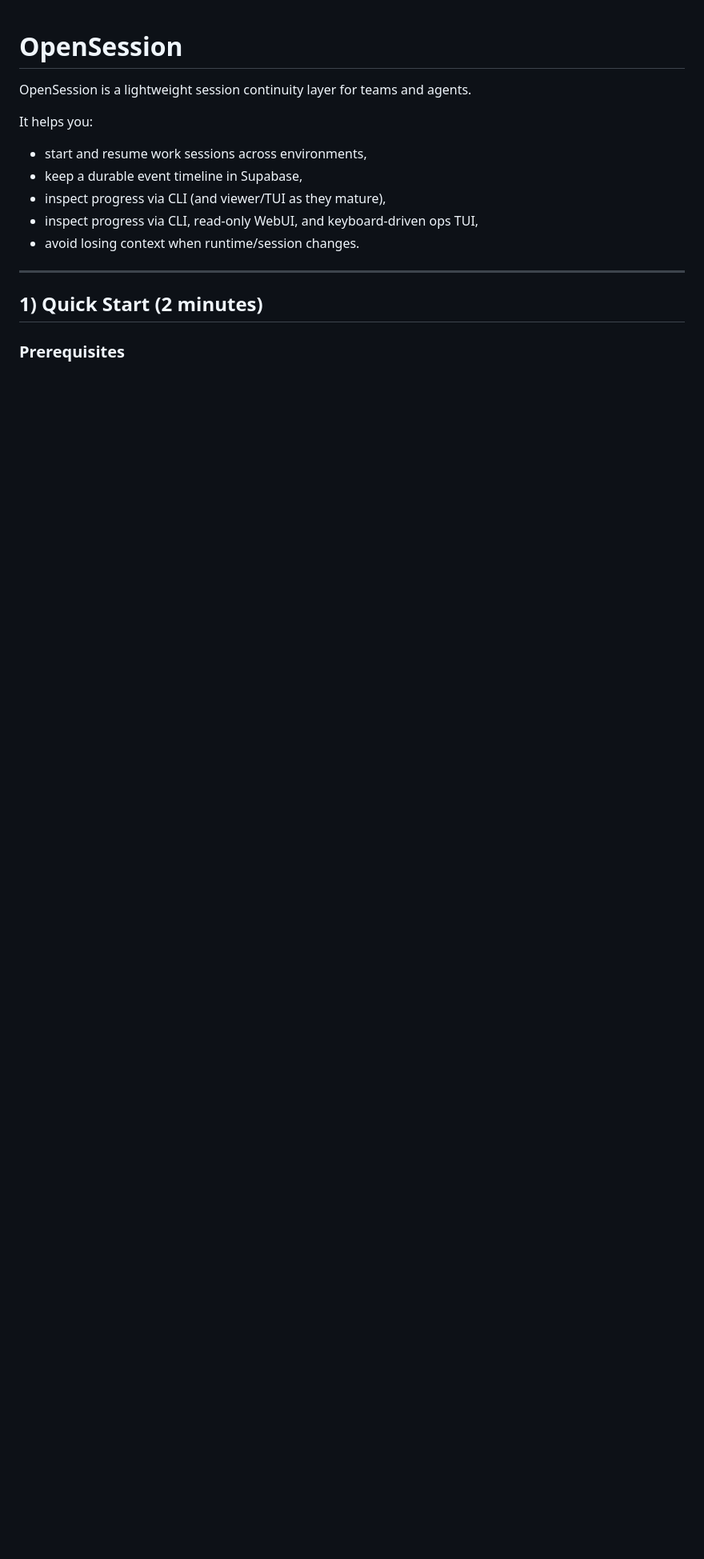
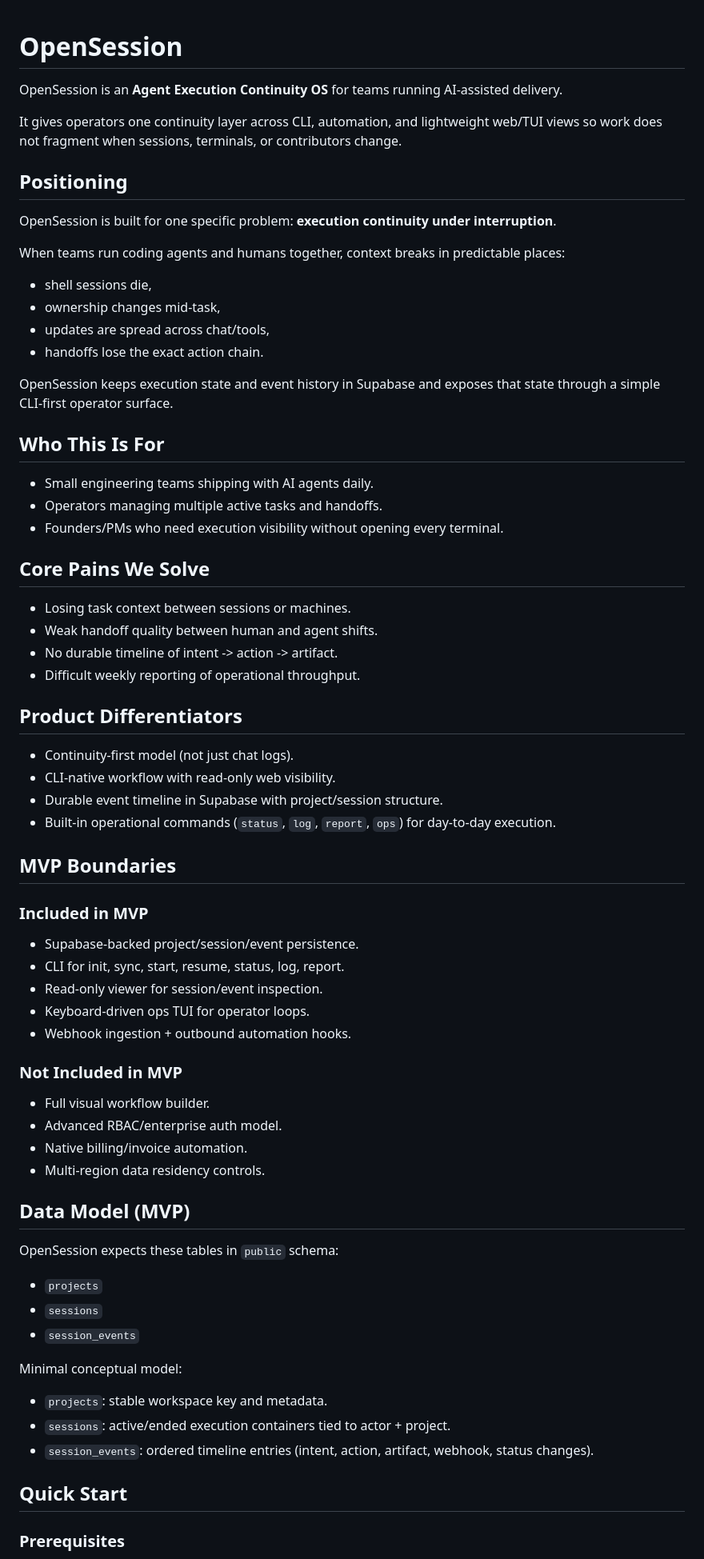
Before and after one commit to online5880/opensession, a Markdown page: README.md, the part around one of its changes. Shown at 80% size. Rendered like a GitHub page; blank space fills up the shorter version.

```diff
--- a/README.md
+++ b/README.md
@@ -1,16 +1,71 @@
 # OpenSession
 
-OpenSession is a lightweight session continuity layer for teams and agents.
+OpenSession is an **Agent Execution Continuity OS** for teams running AI-assisted delivery.
 
-It helps you:
-- start and resume work sessions across environments,
-- keep a durable event timeline in Supabase,
-- inspect progress via CLI (and viewer/TUI as they mature),
-- inspect progress via CLI, read-only WebUI, and keyboard-driven ops TUI,
-- avoid losing context when runtime/session changes.
+It gives operators one continuity layer across CLI, automation, and lightweight web/TUI views so work does not fragment when sessions, terminals, or contributors change.
 
----
+## Positioning
 
-## 1) Quick Start (2 minutes)
+OpenSession is built for one specific problem: **execution continuity under interruption**.
+
+When teams run coding agents and humans together, context breaks in predictable places:
+- shell sessions die,
+- ownership changes mid-task,
+- updates are spread across chat/tools,
+- handoffs lose the exact action chain.
+
+OpenSession keeps execution state and event history in Supabase and exposes that state through a simple CLI-first operator surface.
+
+## Who This Is For
+
+- Small engineering teams shipping with AI agents daily.
+- Operators managing multiple active tasks and handoffs.
+- Founders/PMs who need execution visibility without opening every terminal.
+
+## Core Pains We Solve
+
+- Losing task context between sessions or machines.
+- Weak handoff quality between human and agent shifts.
+- No durable timeline of intent -> action -> artifact.
+- Difficult weekly reporting of operational throughput.
+
+## Product Differentiators
+
+- Continuity-first model (not just chat logs).
+- CLI-native workflow with read-only web visibility.
+- Durable event timeline in Supabase with project/session structure.
+- Built-in operational commands (`status`, `log`, `report`, `ops`) for day-to-day execution.
+
+## MVP Boundaries
+
+### Included in MVP
+
+- Supabase-backed project/session/event persistence.
+- CLI for init, sync, start, resume, status, log, report.
+- Read-only viewer for session/event inspection.
+- Keyboard-driven ops TUI for operator loops.
+- Webhook ingestion + outbound automation hooks.
+
+### Not Included in MVP
+
+- Full visual workflow builder.
+- Advanced RBAC/enterprise auth model.
+- Native billing/invoice automation.
+- Multi-region data residency controls.
+
+## Data Model (MVP)
+
+OpenSession expects these tables in `public` schema:
+- `projects`
+- `sessions`
+- `session_events`
+
+Minimal conceptual model:
+
+- `projects`: stable workspace key and metadata.
+- `sessions`: active/ended execution containers tied to actor + project.
+- `session_events`: ordered timeline entries (intent, action, artifact, webhook, status changes).
+
+## Quick Start
 
 ### Prerequisites
```
Also changed, not shown: other parts of README.md (+71 -188 lines).
